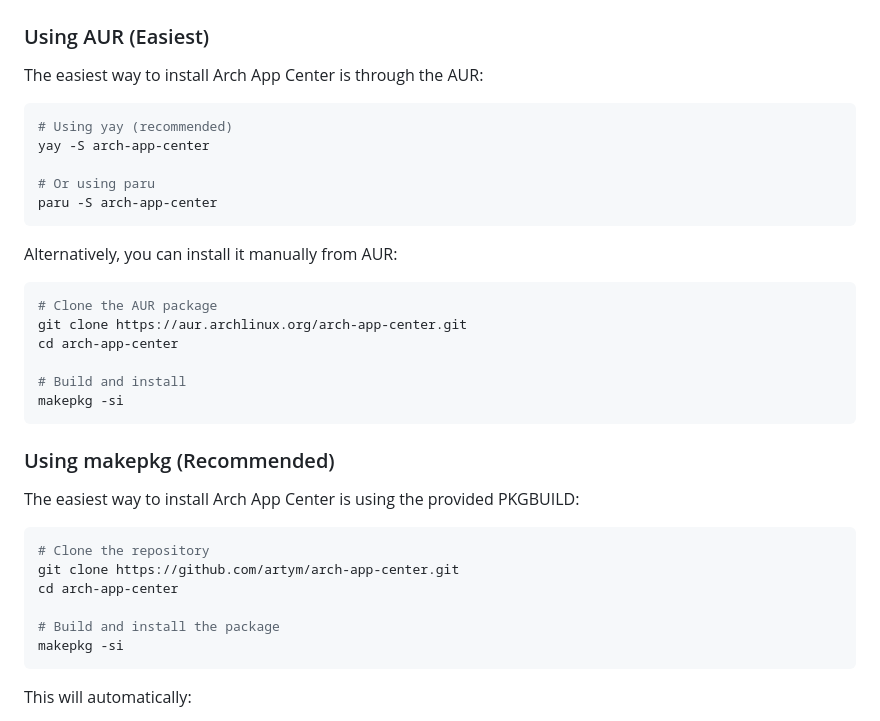
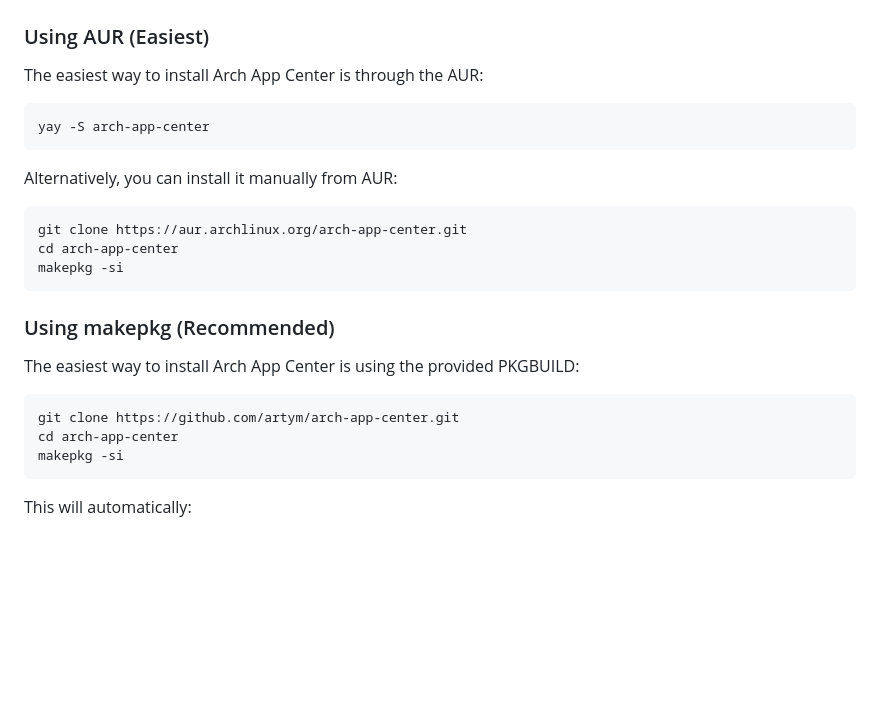
Before and after one commit to Artym227/Arch-App-Center, a Markdown page: README.md, the part around the change. Drawn GitHub-style; blank space fills up the shorter version.

````diff
--- a/README.md
+++ b/README.md
@@ -38,21 +38,14 @@ A modern graphical package manager for Arch Linux and derivatives, built with El
 The easiest way to install Arch App Center is through the AUR:
 
 ```bash
-# Using yay (recommended)
 yay -S arch-app-center
-
-# Or using paru
-paru -S arch-app-center
 ```
 
 
 Alternatively, you can install it manually from AUR:
 ```bash
-# Clone the AUR package
 git clone https://aur.archlinux.org/arch-app-center.git
 cd arch-app-center
-
-# Build and install
 makepkg -si
 ```
 
@@ -61,11 +54,8 @@ makepkg -si
 The easiest way to install Arch App Center is using the provided PKGBUILD:
 
 ```bash
-# Clone the repository
 git clone https://github.com/artym/arch-app-center.git
 cd arch-app-center
-
-# Build and install the package
 makepkg -si
 ```
 
````
